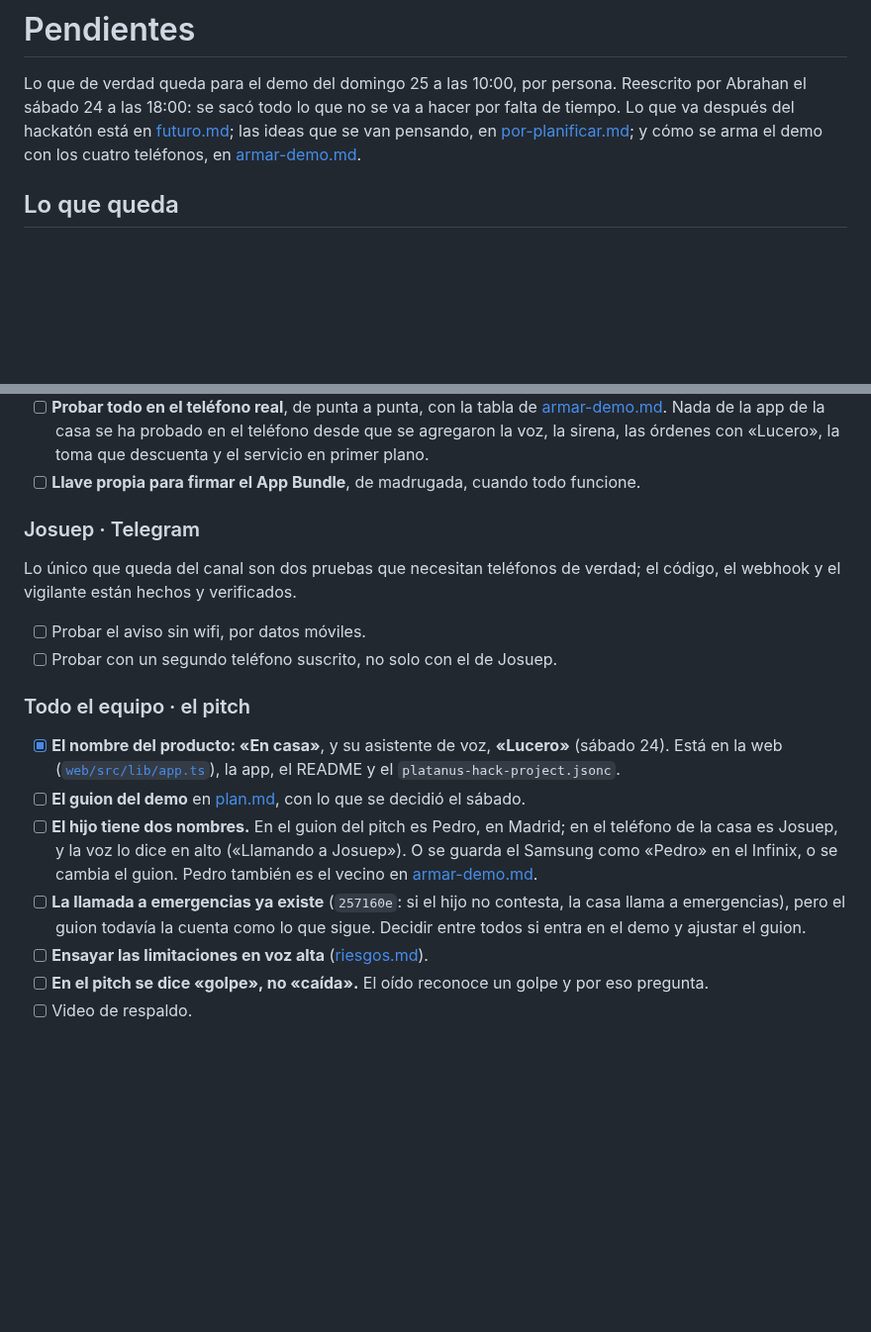
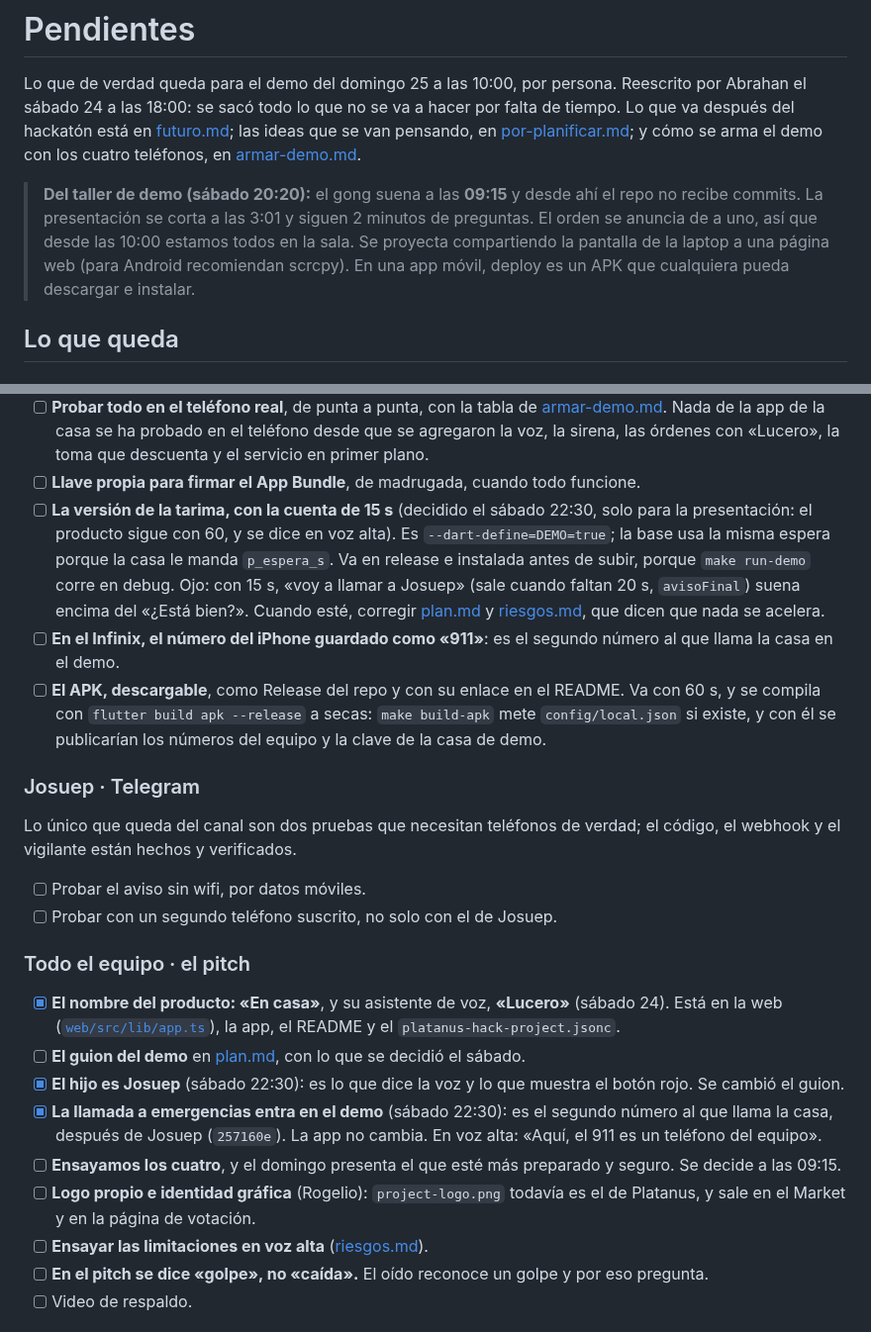
Before and after one commit to platanus-hack/platanus-hack-26-ve-team-25, a Markdown page: docs/pendientes.md, 2 parts joined by grey strips. Shown at 99% size. Drawn GitHub-style; blank space fills up the shorter version.

Commit message:
docs(pendientes): lo del taller de demo y lo que decidió el equipo el sábado 22:30
El taller de las 20:20 dejó datos que cambian el domingo: el gong es a las 09:15, la
presentación se corta a las 3:01 y una app móvil cuenta como deploy si el APK se puede
descargar e instalar.

Decidido: el hijo es Josuep, la llamada a emergencias entra en el demo como segundo número
(el iPhone guardado como «911»), y ensayan los cuatro para que presente el más preparado.
La cuenta de 15 s solo para la tarima queda planteada para la app, sin hacer.

Corrección: el fin del hacking no es a las 08:30 sino a las 09:15.

Co-Authored-By: Claude Opus 5.5 <noreply@anthropic.com>

```diff
--- a/docs/pendientes.md
+++ b/docs/pendientes.md
@@ -5,6 +5,12 @@ el sábado 24 a las 18:00: se sacó todo lo que no se va a hacer por falta de ti
 después del hackatón está en [futuro.md](futuro.md); las ideas que se van pensando, en
 [por-planificar.md](por-planificar.md); y cómo se arma el demo con los cuatro teléfonos, en
 [armar-demo.md](armar-demo.md).
+
+> **Del taller de demo (sábado 20:20):** el gong suena a las **09:15** y desde ahí el repo no recibe
+> commits. La presentación se corta a las 3:01 y siguen 2 minutos de preguntas. El orden se anuncia
+> de a uno, así que desde las 10:00 estamos todos en la sala. Se proyecta compartiendo la pantalla
+> de la laptop a una página web (para Android recomiendan scrcpy). En una app móvil, deploy es un
+> APK que cualquiera pueda descargar e instalar.
 
 ## Lo que queda
 
@@ -41,6 +47,19 @@ guarda lo que está en el récipe. Falta encenderla:
       app de la casa se ha probado en el teléfono desde que se agregaron la voz, la sirena, las
       órdenes con «Lucero», la toma que descuenta y el servicio en primer plano.
 - [ ] **Llave propia para firmar el App Bundle**, de madrugada, cuando todo funcione.
+- [ ] **La versión de la tarima, con la cuenta de 15 s** (decidido el sábado 22:30, solo para la
+      presentación: el producto sigue con 60, y se dice en voz alta). Es `--dart-define=DEMO=true`;
+      la base usa la misma espera porque la casa le manda `p_espera_s`. Va en release e instalada
+      antes de subir, porque `make run-demo` corre en debug. Ojo: con 15 s, «voy a llamar a
+      Josuep» (sale cuando faltan 20 s, `avisoFinal`) suena encima del «¿Está bien?». Cuando esté,
+      corregir [plan.md](plan.md#demo) y [riesgos.md](riesgos.md#cómo-contar-la-verdad), que dicen
+      que nada se acelera.
+- [ ] **En el Infinix, el número del iPhone guardado como «911»**: es el segundo número al que
+      llama la casa en el demo.
+- [ ] **El APK, descargable**, como Release del repo y con su enlace en el README. Va con 60 s, y
+      se compila con `flutter build apk --release` a secas: `make build-apk` mete
+      `config/local.json` si existe, y con él se publicarían los números del equipo y la clave de la
+      casa de demo.
 
 ### Josuep · Telegram
 
@@ -56,13 +75,15 @@ webhook y el vigilante están hechos y verificados.
       Está en la web ([`web/src/lib/app.ts`](../web/src/lib/app.ts)), la app, el README y el
       `platanus-hack-project.jsonc`.
 - [ ] **El guion del demo** en [plan.md](plan.md#demo), con lo que se decidió el sábado.
-- [ ] **El hijo tiene dos nombres.** En el guion del pitch es Pedro, en Madrid; en el teléfono de
-      la casa es Josuep, y la voz lo dice en alto («Llamando a Josuep»). O se guarda el Samsung como
-      «Pedro» en el Infinix, o se cambia el guion. Pedro también es el vecino en
-      [armar-demo.md](armar-demo.md).
-- [ ] **La llamada a emergencias ya existe** (`257160e`: si el hijo no contesta, la casa llama a
-      emergencias), pero el guion todavía la cuenta como lo que sigue. Decidir entre todos si entra en
-      el demo y ajustar el guion.
+- [x] **El hijo es Josuep** (sábado 22:30): es lo que dice la voz y lo que muestra el botón rojo.
+      Se cambió el guion.
+- [x] **La llamada a emergencias entra en el demo** (sábado 22:30): es el segundo número al que
+      llama la casa, después de Josuep (`257160e`). La app no cambia. En voz alta: «Aquí, el 911 es
+      un teléfono del equipo».
+- [ ] **Ensayamos los cuatro**, y el domingo presenta el que esté más preparado y seguro. Se decide
+      a las 09:15.
+- [ ] **Logo propio e identidad gráfica** (Rogelio): `project-logo.png` todavía es el de Platanus,
+      y sale en el Market y en la página de votación.
 - [ ] **Ensayar las limitaciones en voz alta** ([riesgos.md](riesgos.md#cómo-contar-la-verdad)).
 - [ ] **En el pitch se dice «golpe», no «caída».** El oído reconoce un golpe y por eso pregunta.
 - [ ] Video de respaldo.
```
